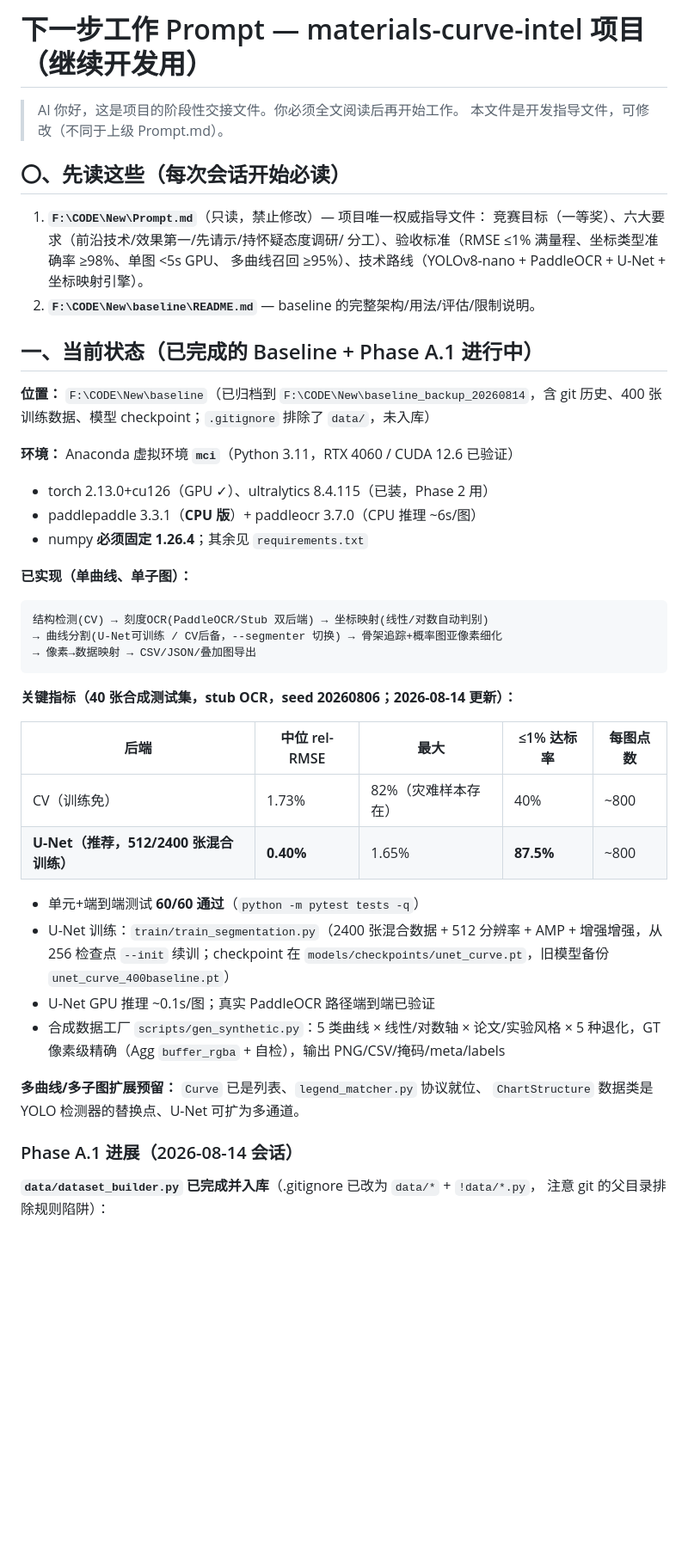
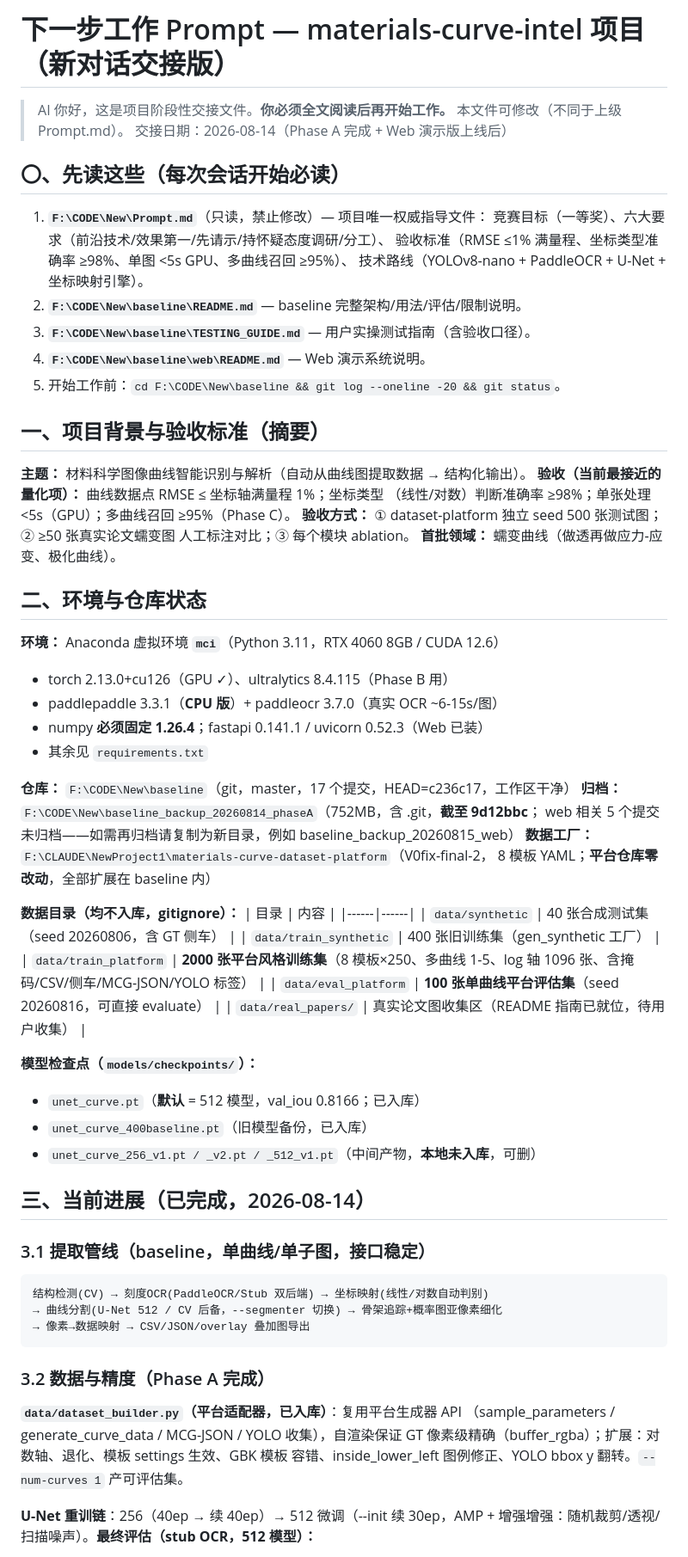
Before and after one commit to Yepeng06/materials-curve-extract, a Markdown page: NEXT_STEPS_PROMPT.md, the part around one of its changes. Shown at 86% size. Drawn GitHub-style; blank space fills up the shorter version.

Commit message:
docs: full rewrite of NEXT_STEPS handover (Phase A done + web demo, next-phase plan, updated pitfalls & commands)

````diff
--- a/NEXT_STEPS_PROMPT.md
+++ b/NEXT_STEPS_PROMPT.md
@@ -1,53 +1,72 @@
-# 下一步工作 Prompt — materials-curve-intel 项目（继续开发用）
+# 下一步工作 Prompt — materials-curve-intel 项目（新对话交接版）
 
-> AI 你好，这是项目的阶段性交接文件。你必须全文阅读后再开始工作。
-> 本文件是开发指导文件，可修改（不同于上级 Prompt.md）。
+> AI 你好，这是项目阶段性交接文件。**你必须全文阅读后再开始工作。**
+> 本文件可修改（不同于上级 Prompt.md）。
+> 交接日期：2026-08-14（Phase A 完成 + Web 演示版上线后）
 
 ## 〇、先读这些（每次会话开始必读）
 
 1. **`F:\CODE\New\Prompt.md`**（只读，禁止修改）— 项目唯一权威指导文件：
-   竞赛目标（一等奖）、六大要求（前沿技术/效果第一/先请示/持怀疑态度调研/
-   分工）、验收标准（RMSE ≤1% 满量程、坐标类型准确率 ≥98%、单图 <5s GPU、
-   多曲线召回 ≥95%）、技术路线（YOLOv8-nano + PaddleOCR + U-Net + 坐标映射引擎）。
-2. **`F:\CODE\New\baseline\README.md`** — baseline 的完整架构/用法/评估/限制说明。
+   竞赛目标（一等奖）、六大要求（前沿技术/效果第一/先请示/持怀疑态度调研/分工）、
+   验收标准（RMSE ≤1% 满量程、坐标类型准确率 ≥98%、单图 <5s GPU、多曲线召回 ≥95%）、
+   技术路线（YOLOv8-nano + PaddleOCR + U-Net + 坐标映射引擎）。
+2. **`F:\CODE\New\baseline\README.md`** — baseline 完整架构/用法/评估/限制说明。
+3. **`F:\CODE\New\baseline\TESTING_GUIDE.md`** — 用户实操测试指南（含验收口径）。
+4. **`F:\CODE\New\baseline\web\README.md`** — Web 演示系统说明。
+5. 开始工作前：`cd F:\CODE\New\baseline && git log --oneline -20 && git status`。
 
-## 一、当前状态（已完成的 Baseline + Phase A.1 进行中）
+## 一、项目背景与验收标准（摘要）
 
-**位置：** `F:\CODE\New\baseline`（已归档到 `F:\CODE\New\baseline_backup_20260814`，含
-git 历史、400 张训练数据、模型 checkpoint；`.gitignore` 排除了 `data/`，未入库）
+**主题：** 材料科学图像曲线智能识别与解析（自动从曲线图提取数据 → 结构化输出）。
+**验收（当前最接近的量化项）：** 曲线数据点 RMSE ≤ 坐标轴满量程 1%；坐标类型
+（线性/对数）判断准确率 ≥98%；单张处理 <5s（GPU）；多曲线召回 ≥95%（Phase C）。
+**验收方式：** ① dataset-platform 独立 seed 500 张测试图；② ≥50 张真实论文蠕变图
+人工标注对比；③ 每个模块 ablation。
+**首批领域：** 蠕变曲线（做透再做应力-应变、极化曲线）。
 
-**环境：** Anaconda 虚拟环境 **`mci`**（Python 3.11，RTX 4060 / CUDA 12.6 已验证）
-- torch 2.13.0+cu126（GPU ✓）、ultralytics 8.4.115（已装，Phase 2 用）
-- paddlepaddle 3.3.1（**CPU 版**）+ paddleocr 3.7.0（CPU 推理 ~6s/图）
-- numpy **必须固定 1.26.4**；其余见 `requirements.txt`
+## 二、环境与仓库状态
 
-**已实现（单曲线、单子图）：**
+**环境：** Anaconda 虚拟环境 **`mci`**（Python 3.11，RTX 4060 8GB / CUDA 12.6）
+- torch 2.13.0+cu126（GPU ✓）、ultralytics 8.4.115（Phase B 用）
+- paddlepaddle 3.3.1（**CPU 版**）+ paddleocr 3.7.0（真实 OCR ~6-15s/图）
+- numpy **必须固定 1.26.4**；fastapi 0.141.1 / uvicorn 0.52.3（Web 已装）
+- 其余见 `requirements.txt`
+
+**仓库：** `F:\CODE\New\baseline`（git，master，17 个提交，HEAD=c236c17，工作区干净）
+**归档：** `F:\CODE\New\baseline_backup_20260814_phaseA`（752MB，含 .git，**截至 9d12bbc**；
+web 相关 5 个提交未归档——如需再归档请复制为新目录，例如 baseline_backup_20260815_web）
+**数据工厂：** `F:\CLAUDE\NewProject1\materials-curve-dataset-platform`（V0fix-final-2，
+8 模板 YAML；**平台仓库零改动**，全部扩展在 baseline 内）
+
+**数据目录（均不入库，gitignore）：**
+| 目录 | 内容 |
+|------|------|
+| `data/synthetic` | 40 张合成测试集（seed 20260806，含 GT 侧车） |
+| `data/train_synthetic` | 400 张旧训练集（gen_synthetic 工厂） |
+| `data/train_platform` | **2000 张平台风格训练集**（8 模板×250、多曲线 1-5、log 轴 1096 张、含掩码/CSV/侧车/MCG-JSON/YOLO 标签） |
+| `data/eval_platform` | **100 张单曲线平台评估集**（seed 20260816，可直接 evaluate） |
+| `data/real_papers/` | 真实论文图收集区（README 指南已就位，待用户收集） |
+
+**模型检查点（`models/checkpoints/`）：**
+- `unet_curve.pt`（**默认** = 512 模型，val_iou 0.8166；已入库）
+- `unet_curve_400baseline.pt`（旧模型备份，已入库）
+- `unet_curve_256_v1.pt / _v2.pt / _512_v1.pt`（中间产物，**本地未入库**，可删）
+
+## 三、当前进展（已完成，2026-08-14）
+
+### 3.1 提取管线（baseline，单曲线/单子图，接口稳定）
 ```
 结构检测(CV) → 刻度OCR(PaddleOCR/Stub 双后端) → 坐标映射(线性/对数自动判别)
-→ 曲线分割(U-Net可训练 / CV后备，--segmenter 切换) → 骨架追踪+概率图亚像素细化
-→ 像素→数据映射 → CSV/JSON/叠加图导出
+→ 曲线分割(U-Net 512 / CV 后备，--segmenter 切换) → 骨架追踪+概率图亚像素细化
+→ 像素→数据映射 → CSV/JSON/overlay 叠加图导出
 ```
 
-**关键指标（40 张合成测试集，stub OCR，seed 20260806；2026-08-14 更新）：**
+### 3.2 数据与精度（Phase A 完成）
+**`data/dataset_builder.py`（平台适配器，已入库）**：复用平台生成器 API
+（sample_parameters / generate_curve_data / MCG-JSON / YOLO 收集），自渲染保证
+GT 像素级精确（buffer_rgba）；扩展：对数轴、退化、模板 settings 生效、GBK 模板
+容错、inside_lower_left 图例修正、YOLO bbox y 翻转。`--num-curves 1` 产可评估集。
 
-| 后端 | 中位 rel-RMSE | 最大 | ≤1% 达标率 | 每图点数 |
-|------|--------------|------|-----------|---------|
-| CV（训练免） | 1.73% | 82%（灾难样本存在） | 40% | ~800 |
-| **U-Net（推荐，512/2400 张混合训练）** | **0.40%** | 1.65% | **87.5%** | ~800 |
+**U-Net 重训链**：256（40ep → 续 40ep）→ 512 微调（--init 续 30ep，AMP +
+增强增强：随机裁剪/透视/扫描噪声）。**最终评估（stub OCR，512 模型）：**
 
-- 单元+端到端测试 **60/60 通过**（`python -m pytest tests -q`）
-- U-Net 训练：`train/train_segmentation.py`（2400 张混合数据 + 512 分辨率 +
-  AMP + 增强增强，从 256 检查点 `--init` 续训；checkpoint 在
-  `models/checkpoints/unet_curve.pt`，旧模型备份 `unet_curve_400baseline.pt`）
-- U-Net GPU 推理 ~0.1s/图；真实 PaddleOCR 路径端到端已验证
-- 合成数据工厂 `scripts/gen_synthetic.py`：5 类曲线 × 线性/对数轴 × 论文/实验风格 ×
-  5 种退化，GT 像素级精确（Agg `buffer_rgba` + 自检），输出 PNG/CSV/掩码/meta/labels
-
-**多曲线/多子图扩展预留：** `Curve` 已是列表、`legend_matcher.py` 协议就位、
-`ChartStructure` 数据类是 YOLO 检测器的替换点、U-Net 可扩为多通道。
-
-### Phase A.1 进展（2026-08-14 会话）
-
-**`data/dataset_builder.py` 已完成并入库**（.gitignore 已改为 `data/*` + `!data/*.py`，
-注意 git 的父目录排除规则陷阱）：
-
````
Also changed, not shown: other parts of NEXT_STEPS_PROMPT.md (+124 -119 lines).
